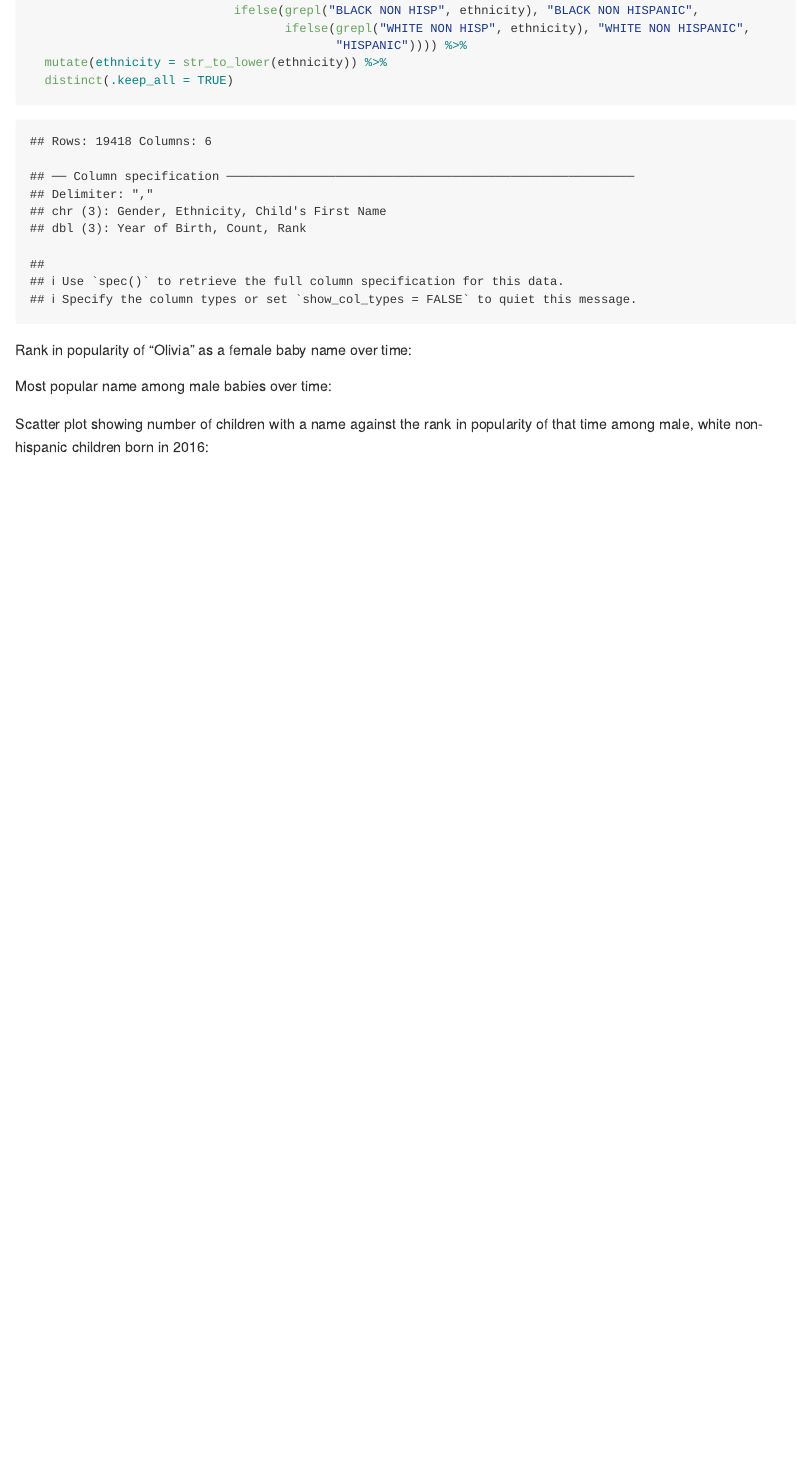
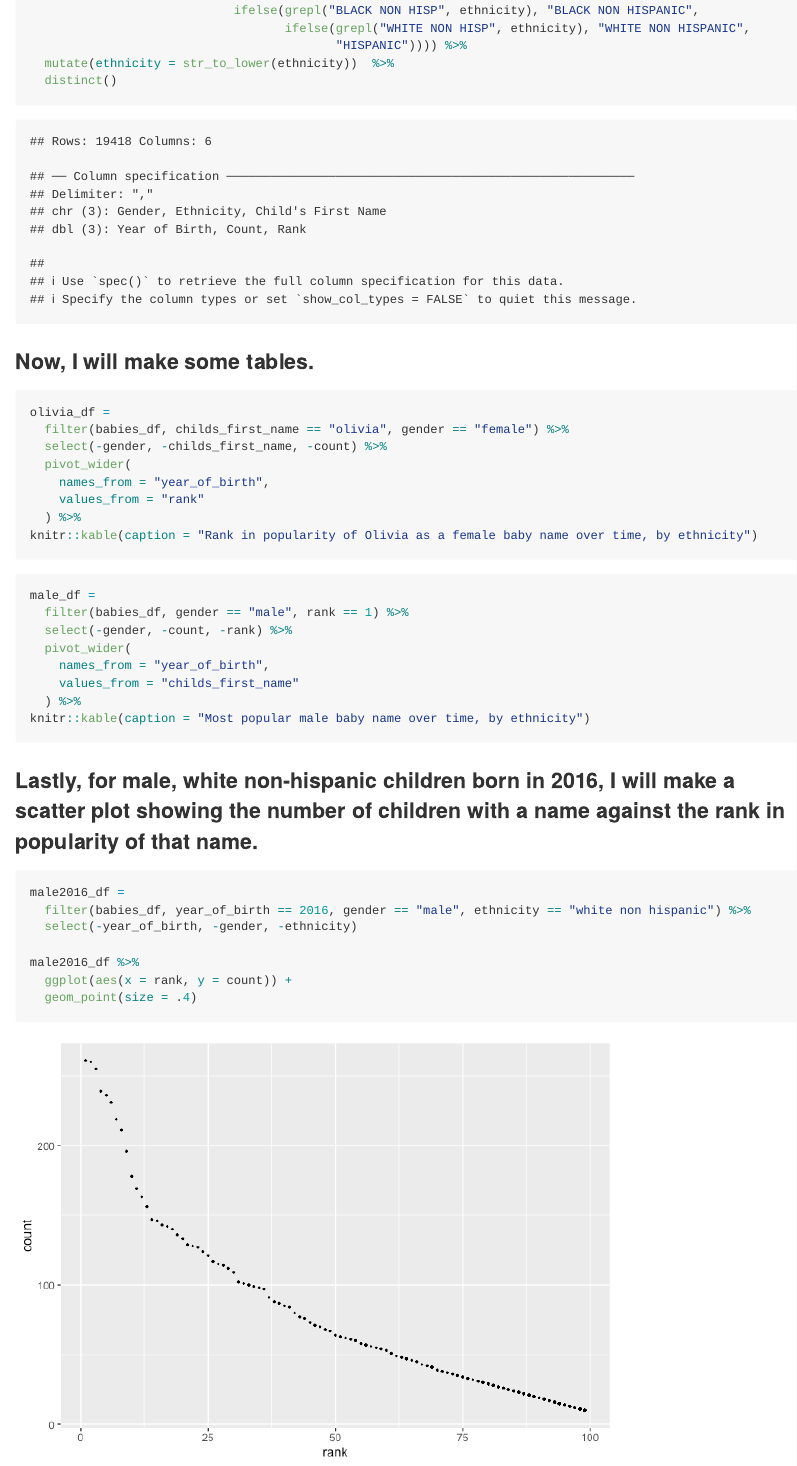
Before and after one commit to shainamackin/p8105_hw2_smm2350, an R Markdown document (p8105_hw2_smm2350.Rmd): the page in a window 1100 px wide, from 3860 px down before the commit and from 3880 px down after it, so that both start at the same text. The pictures show the output file p8105_hw2_smm2350.md that the author committed with the source, drawn offline in the style of GitHub.

Commit message:
tables and plot for problem 3

````diff
--- a/p8105_hw2_smm2350.Rmd
+++ b/p8105_hw2_smm2350.Rmd
@@ -127,24 +127,46 @@ babies_df =
                             ifelse(grepl("BLACK NON HISP", ethnicity), "BLACK NON HISPANIC",
                                    ifelse(grepl("WHITE NON HISP", ethnicity), "WHITE NON HISPANIC",
                                           "HISPANIC")))) %>%
-  mutate(ethnicity = str_to_lower(ethnicity)) %>%
-  distinct(.keep_all = TRUE)
+  mutate(ethnicity = str_to_lower(ethnicity))  %>%
+  distinct()
 ```
 
-Rank in popularity of "Olivia" as a female baby name over time:
+### Now, I will make some tables.
 
-```{r}
+```{r olivia_table}
+
+olivia_df =
+  filter(babies_df, childs_first_name == "olivia", gender == "female") %>%
+  select(-gender, -childs_first_name, -count) %>%
+  pivot_wider(
+    names_from = "year_of_birth",
+    values_from = "rank"
+  ) %>%
+knitr::kable(caption = "Rank in popularity of Olivia as a female baby name over time, by ethnicity")
+```
+
+
+```{r malename_table}
+
+male_df =
+  filter(babies_df, gender == "male", rank == 1) %>%
+  select(-gender, -count, -rank) %>%
+  pivot_wider(
+    names_from = "year_of_birth",
+    values_from = "childs_first_name"
+  ) %>%
+knitr::kable(caption = "Most popular male baby name over time, by ethnicity")
 
 ```
 
-Most popular name among male babies over time:
+### Lastly, for male, white non-hispanic children born in 2016, I will make a scatter plot showing the number of children with a name against the rank in popularity of that name.
 
-```{r}
+```{r male2016_plot}
+male2016_df =
+  filter(babies_df, year_of_birth == 2016, gender == "male", ethnicity == "white non hispanic") %>%
+  select(-year_of_birth, -gender, -ethnicity)
 
+male2016_df %>%
+  ggplot(aes(x = rank, y = count)) +
+  geom_point(size = .4)
 ```
-
-Scatter plot showing number of children with a name against the rank in popularity of that time among male, white non-hispanic children born in 2016:
-
-```{r}
-
-```
````
Also changed, not shown: data files/Trash-Wheel-Collection-Totals-8-6-19.xlsx, data files/~$Trash-Wheel-Collection-Totals-7-2021-sept.xlsx (deleted), data files/~$Trash-Wheel-Collection-Totals-8-6-19.xlsx (deleted), p8105_hw2_smm2350.md, p8105_hw2_smm2350_files/figure-gfm/male2016_plot-1.png (added), p8105_hw2_smm2350.Rmd (2 more changed lines).
